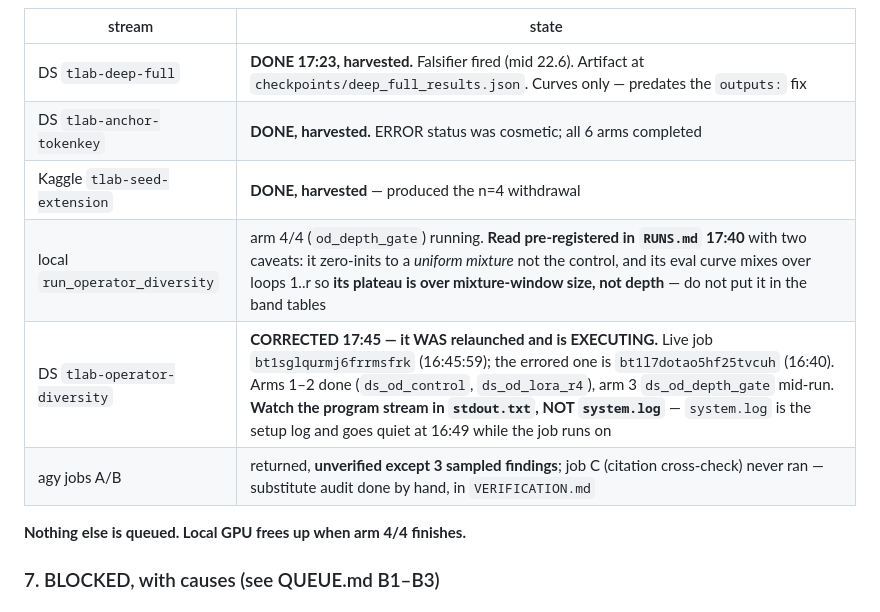
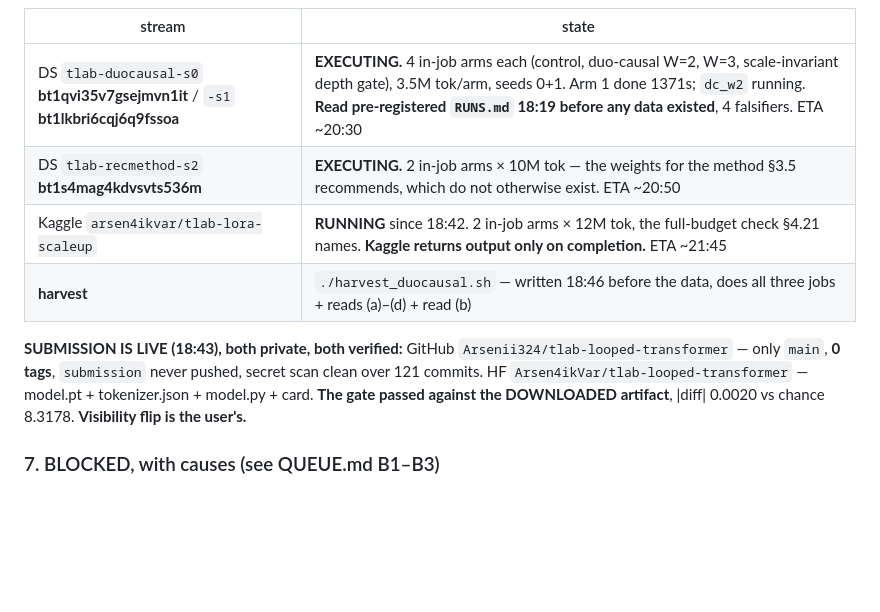
Before and after one commit to Arsenii324/tlab-looped-transformer, a Markdown page: OPS.md, the part around one of its changes. GitHub-like rendering; blank space fills up the shorter version.

Commit message:
OPS sec6: refresh live compute; record that the submission is live and verified

```diff
--- a/OPS.md
+++ b/OPS.md
@@ -199,14 +199,16 @@ argmins) · `gain_decomp.py` (Δgain = ΔCE@1 − ΔCE_best; 49 in-job pairs) ·
 
 | stream | state |
 |---|---|
-| DS `tlab-deep-full` | **DONE 17:23, harvested.** Falsifier fired (mid 22.6). Artifact at `checkpoints/deep_full_results.json`. Curves only — predates the `outputs:` fix |
-| DS `tlab-anchor-tokenkey` | **DONE, harvested.** ERROR status was cosmetic; all 6 arms completed |
-| Kaggle `tlab-seed-extension` | **DONE, harvested** — produced the n=4 withdrawal |
-| local `run_operator_diversity` | arm 4/4 (`od_depth_gate`) running. **Read pre-registered in `RUNS.md` 17:40** with two caveats: it zero-inits to a *uniform mixture* not the control, and its eval curve mixes over loops 1..r so **its plateau is over mixture-window size, not depth** — do not put it in the band tables |
-| DS `tlab-operator-diversity` | **CORRECTED 17:45 — it WAS relaunched and is EXECUTING.** Live job `bt1sglqurmj6frrmsfrk` (16:45:59); the errored one is `bt1l7dotao5hf25tvcuh` (16:40). Arms 1–2 done (`ds_od_control`, `ds_od_lora_r4`), arm 3 `ds_od_depth_gate` mid-run. **Watch the program stream in `stdout.txt`, NOT `system.log`** — `system.log` is the setup log and goes quiet at 16:49 while the job runs on |
-| agy jobs A/B | returned, **unverified except 3 sampled findings**; job C (citation cross-check) never ran — substitute audit done by hand, in `VERIFICATION.md` |
+| DS `tlab-duocausal-s0` **bt1qvi35v7gsejmvn1it** / `-s1` **bt1lkbri6cqj6q9fssoa** | **EXECUTING.** 4 in-job arms each (control, duo-causal W=2, W=3, scale-invariant depth gate), 3.5M tok/arm, seeds 0+1. Arm 1 done 1371s; `dc_w2` running. **Read pre-registered `RUNS.md` 18:19 before any data existed**, 4 falsifiers. ETA ~20:30 |
+| DS `tlab-recmethod-s2` **bt1s4mag4kdvsvts536m** | **EXECUTING.** 2 in-job arms × 10M tok — the weights for the method §3.5 recommends, which do not otherwise exist. ETA ~20:50 |
+| Kaggle `arsen4ikvar/tlab-lora-scaleup` | **RUNNING** since 18:42. 2 in-job arms × 12M tok, the full-budget check §4.21 names. **Kaggle returns output only on completion.** ETA ~21:45 |
+| **harvest** | `./harvest_duocausal.sh` — written 18:46 before the data, does all three jobs + reads (a)–(d) + read (b) |
 
-**Nothing else is queued. Local GPU frees up when arm 4/4 finishes.**
+**SUBMISSION IS LIVE (18:43), both private, both verified:**
+GitHub `Arsenii324/tlab-looped-transformer` — only `main`, **0 tags**, `submission` never pushed,
+secret scan clean over 121 commits. HF `Arsen4ikVar/tlab-looped-transformer` — model.pt +
+tokenizer.json + model.py + card. **The gate passed against the DOWNLOADED artifact**, |diff| 0.0020
+vs chance 8.3178. **Visibility flip is the user's.**
 
 ### 7. BLOCKED, with causes (see QUEUE.md B1–B3)
 
```
Also changed, not shown: other parts of OPS.md (+1 -1 lines).
